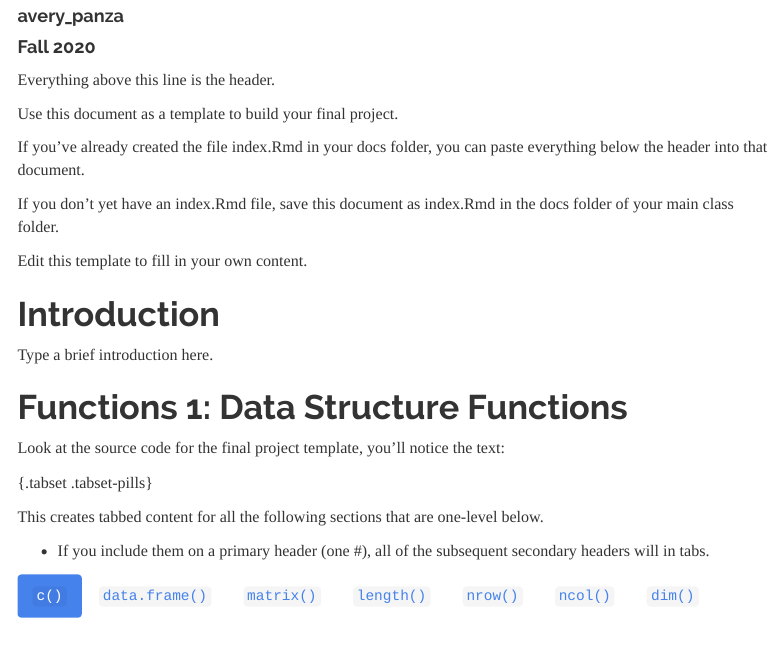
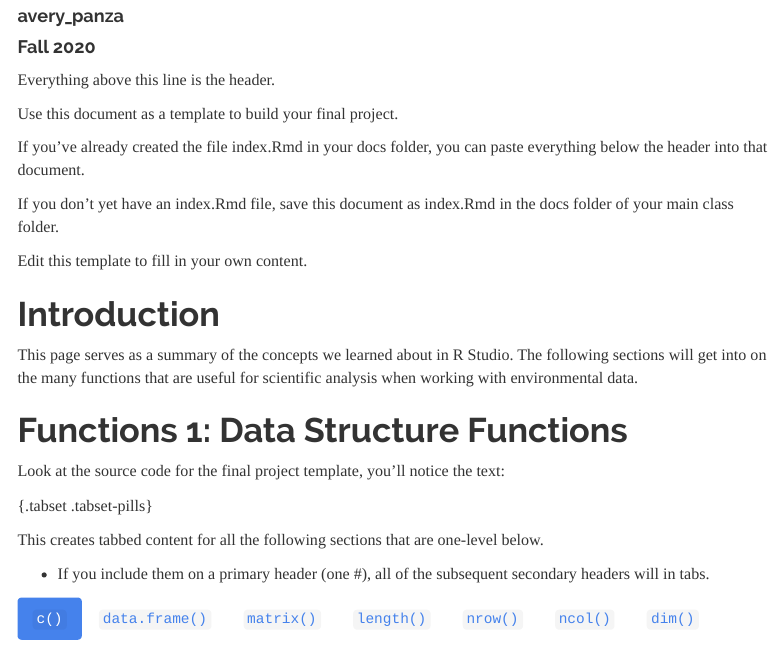
Before and after one commit to averypanza/Eco_602_2020, an R Markdown document (docs/index.Rmd): the page in a window 1100 px wide, from 120 px down. Rendered offline with R 4.5, knitr and Pandoc, with nearby package versions; menus at the side of the page are left out.

Commit message:
Avery_Panza_Final_Project

```diff
--- a/docs/index.Rmd
+++ b/docs/index.Rmd
@@ -51,7 +51,8 @@ Edit this template to fill in your own content.
 
 # Introduction
 
-Type a brief introduction here.
+This page serves as a summary of the concepts we learned about in R Studio.
+The following sections will get into on the many functions that are useful for scientific analysis when working with environmental data.
 
 
 # Functions 1: Data Structure Functions {.tabset .tabset-pills}
```
Also changed, not shown: 1 other file.
